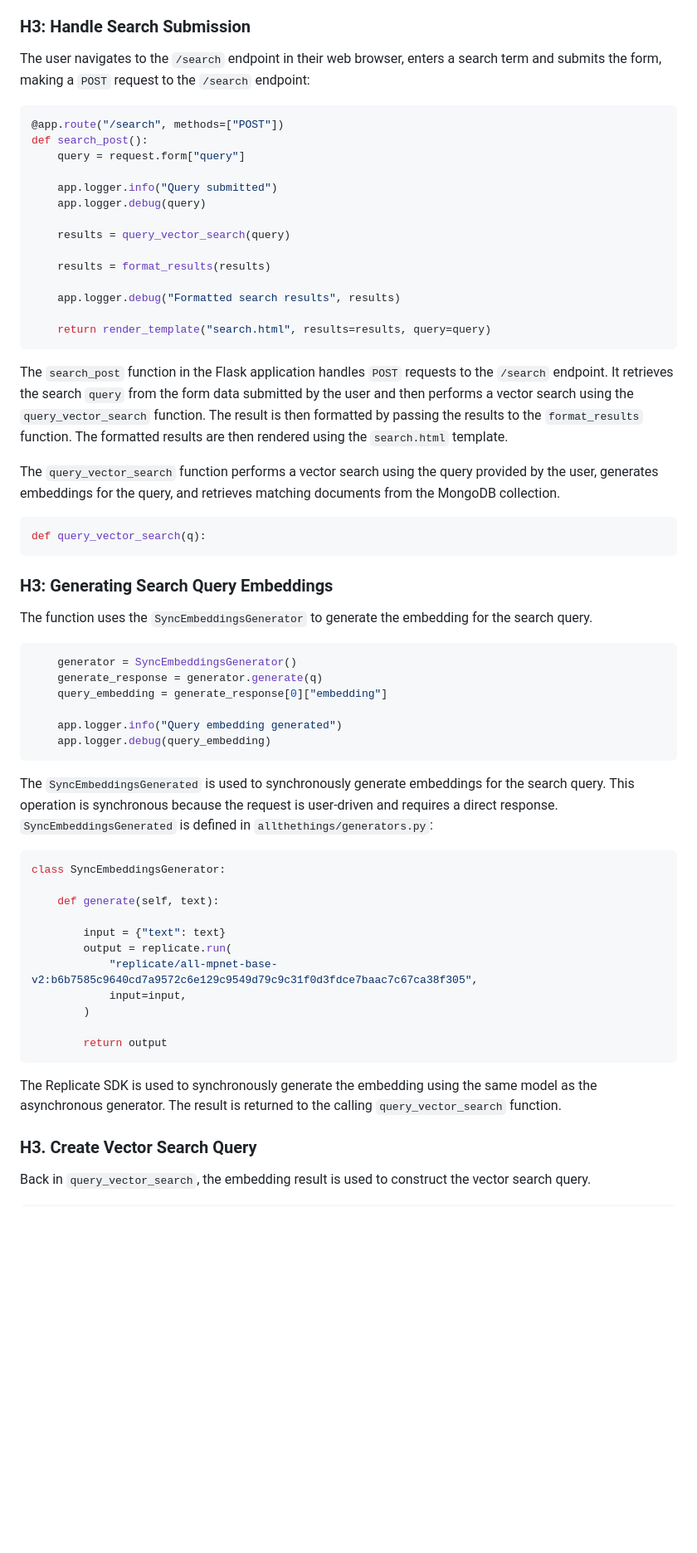
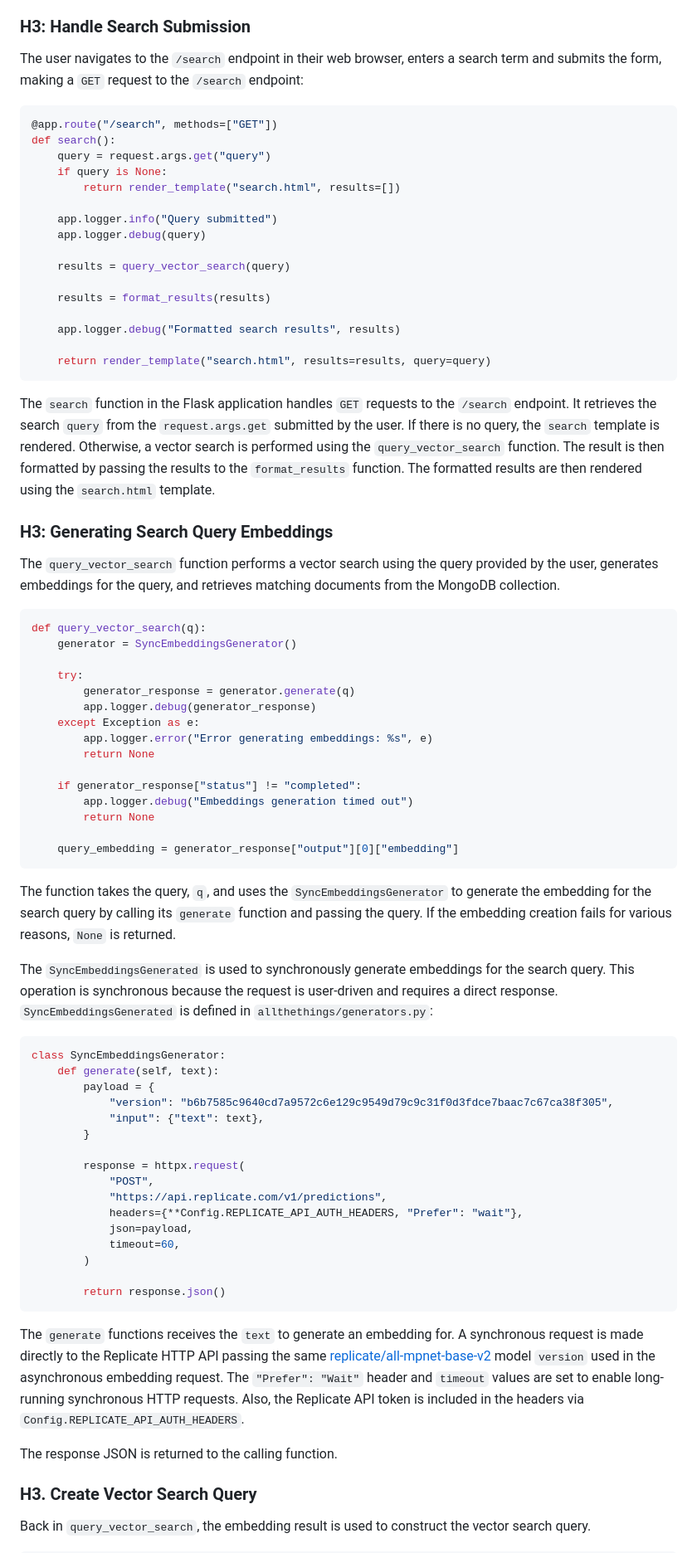
Before and after one commit to hookdeck/index-all-the-things, a Markdown page: tutorial/README.md, the part around the change printed below. Shown: that part at 83% size. Rendered like a GitHub page; blank space fills up the shorter version.

Commit message:
chore: full tutorial review

````diff
--- a/tutorial/README.md
+++ b/tutorial/README.md
@@ -881,12 +904,14 @@ Search is user-driven. The user enters a search term and submits a form. That se
 
 ### H3: Handle Search Submission
 
-The user navigates to the `/search` endpoint in their web browser, enters a search term and submits the form, making a `POST` request to the `/search` endpoint:
+The user navigates to the `/search` endpoint in their web browser, enters a search term and submits the form, making a `GET` request to the `/search` endpoint:
 
 ```py
-@app.route("/search", methods=["POST"])
-def search_post():
-    query = request.form["query"]
+@app.route("/search", methods=["GET"])
+def search():
+    query = request.args.get("query")
+    if query is None:
+        return render_template("search.html", results=[])
 
     app.logger.info("Query submitted")
     app.logger.debug(query)
@@ -900,44 +925,56 @@ def search_post():
     return render_template("search.html", results=results, query=query)
 ```
 
-The `search_post` function in the Flask application handles `POST` requests to the `/search` endpoint. It retrieves the search `query` from the form data submitted by the user and then performs a vector search using the `query_vector_search` function. The result is then formatted by passing the results to the `format_results` function. The formatted results are then rendered using the `search.html` template.
+The `search` function in the Flask application handles `GET` requests to the `/search` endpoint. It retrieves the search `query` from the `request.args.get` submitted by the user. If there is no query, the `search` template is rendered. Otherwise, a vector search is performed using the `query_vector_search` function. The result is then formatted by passing the results to the `format_results` function. The formatted results are then rendered using the `search.html` template.
+
+### H3: Generating Search Query Embeddings
 
 The `query_vector_search` function performs a vector search using the query provided by the user, generates embeddings for the query, and retrieves matching documents from the MongoDB collection.
 
 ```py
 def query_vector_search(q):
+    generator = SyncEmbeddingsGenerator()
+
+    try:
+        generator_response = generator.generate(q)
+        app.logger.debug(generator_response)
+    except Exception as e:
+        app.logger.error("Error generating embeddings: %s", e)
+        return None
+
+    if generator_response["status"] != "completed":
+        app.logger.debug("Embeddings generation timed out")
+        return None
+
+    query_embedding = generator_response["output"][0]["embedding"]
 ```
 
-### H3: Generating Search Query Embeddings
-
-The function uses the `SyncEmbeddingsGenerator` to generate the embedding for the search query.
-
-```py
-    generator = SyncEmbeddingsGenerator()
-    generate_response = generator.generate(q)
-    query_embedding = generate_response[0]["embedding"]
-
-    app.logger.info("Query embedding generated")
-    app.logger.debug(query_embedding)
-```
+The function takes the query, `q`, and uses the `SyncEmbeddingsGenerator` to generate the embedding for the search query by calling its `generate` function and passing the query. If the embedding creation fails for various reasons, `None` is returned.
 
 The `SyncEmbeddingsGenerated` is used to synchronously generate embeddings for the search query. This operation is synchronous because the request is user-driven and requires a direct response. `SyncEmbeddingsGenerated` is defined in `allthethings/generators.py`:
 
 ```py
 class SyncEmbeddingsGenerator:
+    def generate(self, text):
+        payload = {
+            "version": "b6b7585c9640cd7a9572c6e129c9549d79c9c31f0d3fdce7baac7c67ca38f305",
+            "input": {"text": text},
+        }
 
-    def generate(self, text):
-
-        input = {"text": text}
-        output = replicate.run(
-            "replicate/all-mpnet-base-v2:b6b7585c9640cd7a9572c6e129c9549d79c9c31f0d3fdce7baac7c67ca38f305",
-            input=input,
+        response = httpx.request(
+            "POST",
+            "https://api.replicate.com/v1/predictions",
+            headers={**Config.REPLICATE_API_AUTH_HEADERS, "Prefer": "wait"},
+            json=payload,
+            timeout=60,
         )
 
-        return output
+        return response.json()
 ```
 
-The Replicate SDK is used to synchronously generate the embedding using the same model as the asynchronous generator. The result is returned to the calling `query_vector_search` function.
+The `generate` functions receives the `text` to generate an embedding for. A synchronous request is made directly to the Replicate HTTP API passing the same [replicate/all-mpnet-base-v2](replicate/all-mpnet-base-v2) model `version` used in the asynchronous embedding request. The `"Prefer": "Wait"` header and `timeout` values are set to enable long-running synchronous HTTP requests. Also, the Replicate API token is included in the headers via `Config.REPLICATE_API_AUTH_HEADERS`.
+
+The response JSON is returned to the calling function.
 
 ### H3. Create Vector Search Query
 
````
Also changed, not shown: other parts of tutorial/README.md (+113 -82 lines), tutorial/search-result.png, 5 other files.
